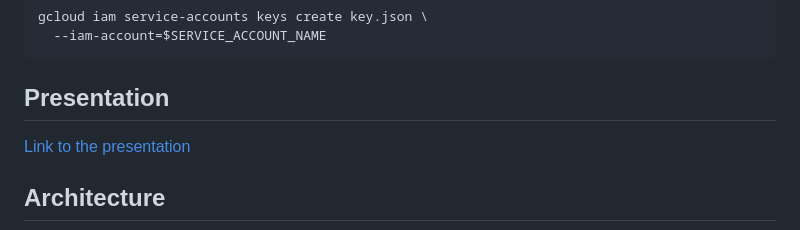
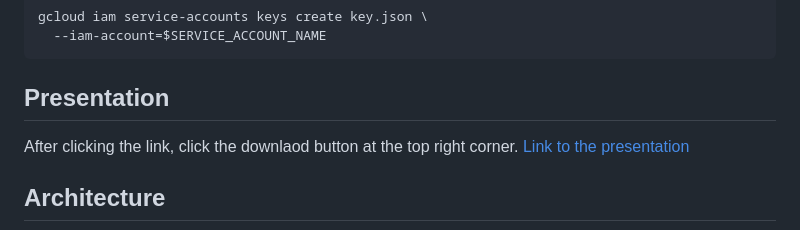
Before and after one commit to breba-hackathon/tutor, a Markdown page: README.md, the part around the change. GitHub-like rendering.

Commit message:
Update README.md again

```diff
--- a/README.md
+++ b/README.md
@@ -80,6 +80,7 @@ gcloud iam service-accounts keys create key.json \
 
 ## Presentation
 
+After clicking the link, click the downlaod button at the top right corner.
 [Link to the presentation](./presentation/Tutor%20Agent%20Presentation.pptx)
 
 ## Architecture
```
